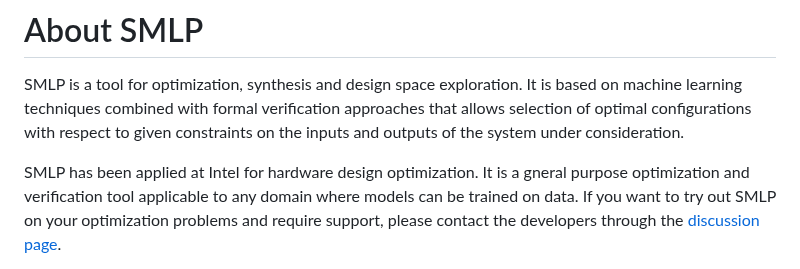
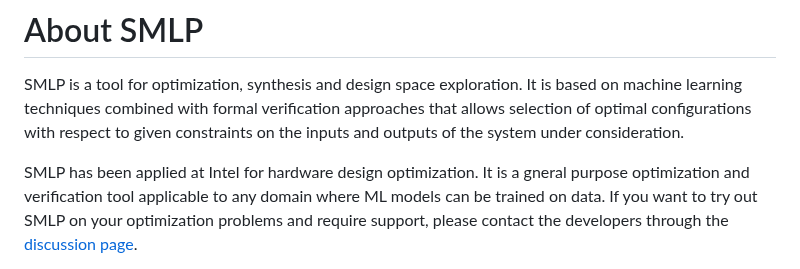
Before and after one commit to mdmitry1/optimization-tutorial, a Markdown page: README.md, the part around the change. Drawn GitHub-style.

```diff
--- a/README.md
+++ b/README.md
@@ -6,7 +6,7 @@ approaches that allows selection of optimal configurations with respect to given
 constraints on the inputs and outputs of the system under consideration.
 
 SMLP has been applied at Intel for hardware design optimization. It is a gneral
-purpose optimization and verification tool applicable to any domain where models
+purpose optimization and verification tool applicable to any domain where ML models
 can be trained on data. If you want to try out SMLP on your optimization problems
 and require support, please contact the developers through the [discussion page](https://github.com/SMLP-Systems/smlp/discussions).
 
```
